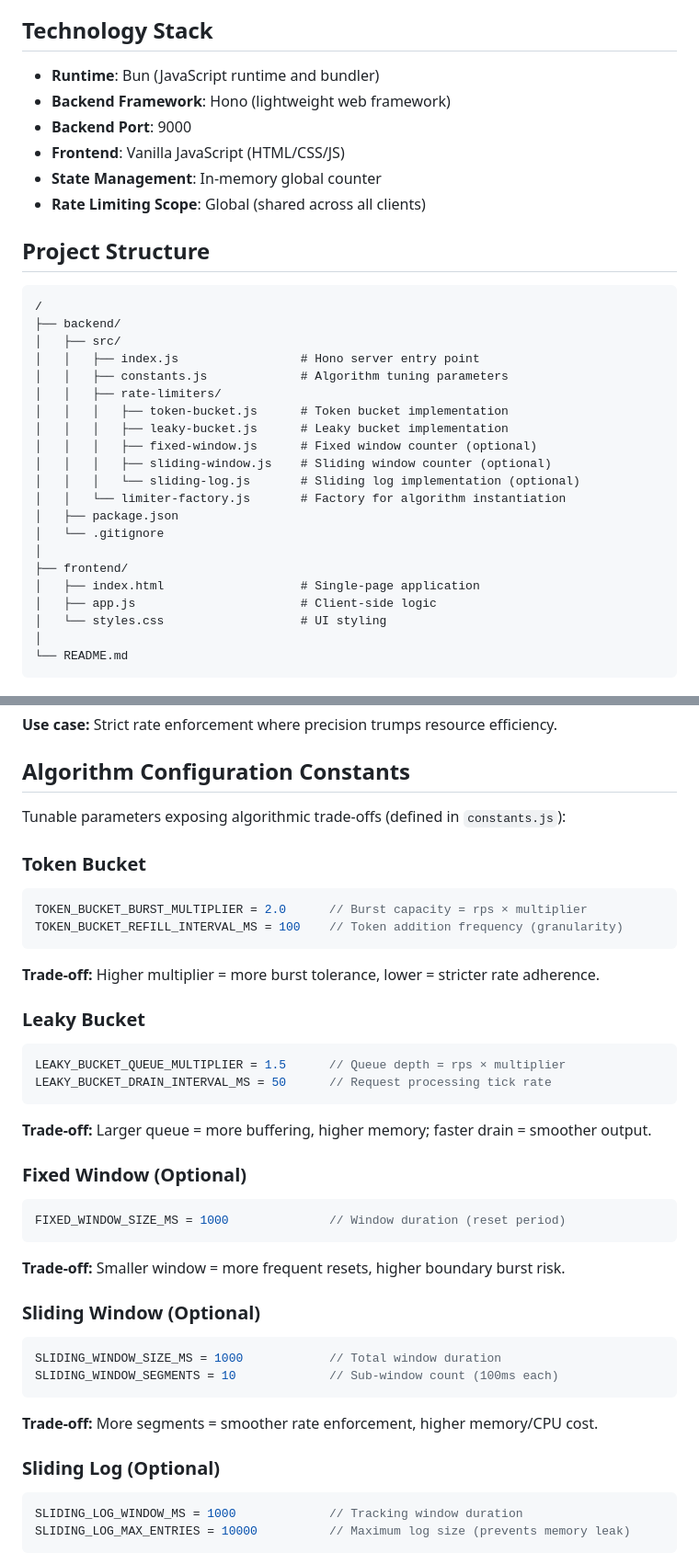
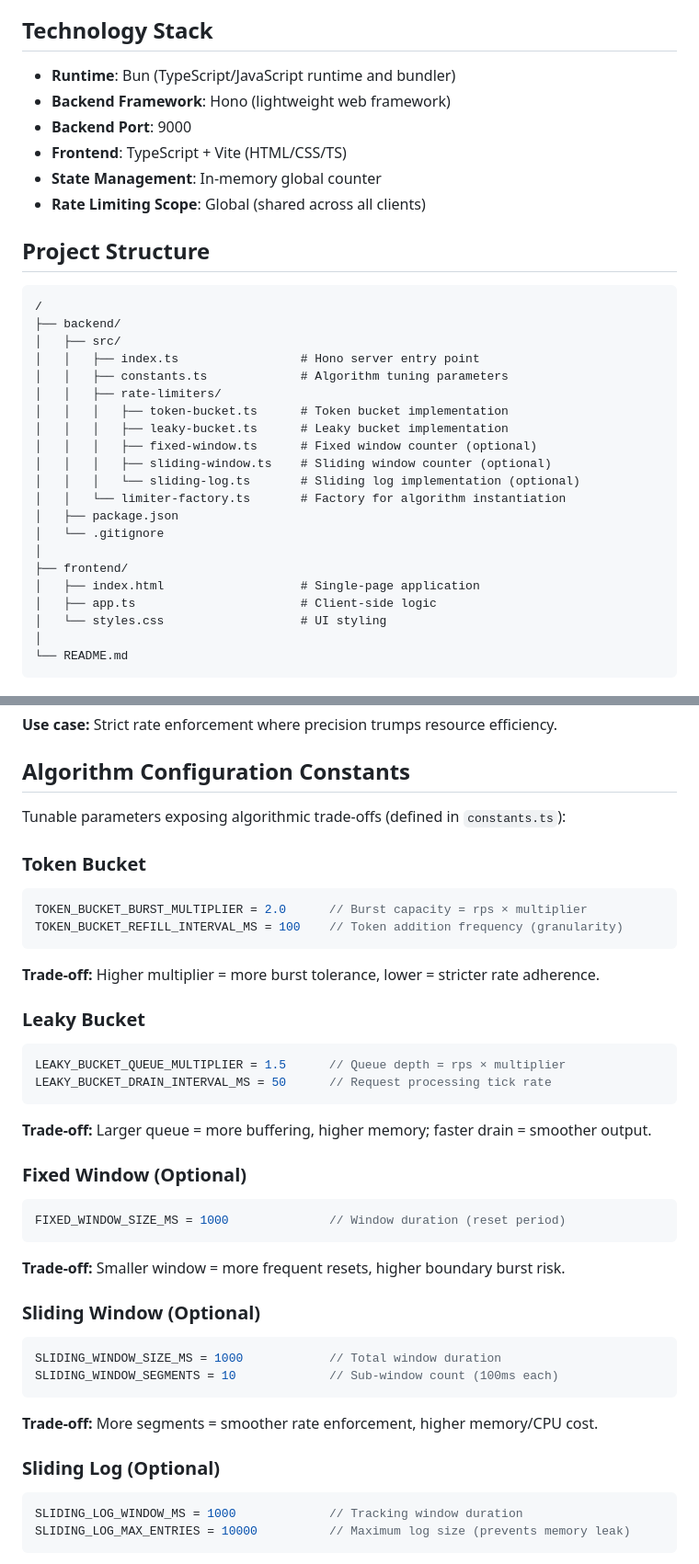
Before and after one commit to joemocha/rate-limiter-demo, a Markdown page: README.md, 2 parts joined by grey strips. Shown at 92% size. Rendered like a GitHub page.

Commit message:
chore: migrate codebase from JavaScript to TypeScript with improved type definitions

````diff
--- a/README.md
+++ b/README.md
@@ -11,10 +11,10 @@ This repository hosts the demo application used to illustrate the contrasting pr
 
 ## Technology Stack
 
-- **Runtime**: Bun (JavaScript runtime and bundler)
+- **Runtime**: Bun (TypeScript/JavaScript runtime and bundler)
 - **Backend Framework**: Hono (lightweight web framework)
 - **Backend Port**: 9000
-- **Frontend**: Vanilla JavaScript (HTML/CSS/JS)
+- **Frontend**: TypeScript + Vite (HTML/CSS/TS)
 - **State Management**: In-memory global counter
 - **Rate Limiting Scope**: Global (shared across all clients)
 
@@ -24,21 +24,21 @@ This repository hosts the demo application used to illustrate the contrasting pr
 /
 ├── backend/
 │   ├── src/
-│   │   ├── index.js                 # Hono server entry point
-│   │   ├── constants.js             # Algorithm tuning parameters
+│   │   ├── index.ts                 # Hono server entry point
+│   │   ├── constants.ts             # Algorithm tuning parameters
 │   │   ├── rate-limiters/
-│   │   │   ├── token-bucket.js      # Token bucket implementation
-│   │   │   ├── leaky-bucket.js      # Leaky bucket implementation
-│   │   │   ├── fixed-window.js      # Fixed window counter (optional)
-│   │   │   ├── sliding-window.js    # Sliding window counter (optional)
-│   │   │   └── sliding-log.js       # Sliding log implementation (optional)
-│   │   └── limiter-factory.js       # Factory for algorithm instantiation
+│   │   │   ├── token-bucket.ts      # Token bucket implementation
+│   │   │   ├── leaky-bucket.ts      # Leaky bucket implementation
+│   │   │   ├── fixed-window.ts      # Fixed window counter (optional)
+│   │   │   ├── sliding-window.ts    # Sliding window counter (optional)
+│   │   │   └── sliding-log.ts       # Sliding log implementation (optional)
+│   │   └── limiter-factory.ts       # Factory for algorithm instantiation
 │   ├── package.json
 │   └── .gitignore
 │
 ├── frontend/
 │   ├── index.html                   # Single-page application
-│   ├── app.js                       # Client-side logic
+│   ├── app.ts                       # Client-side logic
 │   └── styles.css                   # UI styling
 │
 └── README.md
@@ -180,37 +180,37 @@ class RateLimiter {
 
 ## Algorithm Configuration Constants
 
-Tunable parameters exposing algorithmic trade-offs (defined in `constants.js`):
+Tunable parameters exposing algorithmic trade-offs (defined in `constants.ts`):
 
 ### Token Bucket
-```javascript
+```ts
 TOKEN_BUCKET_BURST_MULTIPLIER = 2.0      // Burst capacity = rps × multiplier
 TOKEN_BUCKET_REFILL_INTERVAL_MS = 100    // Token addition frequency (granularity)
 ```
 **Trade-off:** Higher multiplier = more burst tolerance, lower = stricter rate adherence.
 
 ### Leaky Bucket
-```javascript
+```ts
 LEAKY_BUCKET_QUEUE_MULTIPLIER = 1.5      // Queue depth = rps × multiplier
 LEAKY_BUCKET_DRAIN_INTERVAL_MS = 50      // Request processing tick rate
 ```
 **Trade-off:** Larger queue = more buffering, higher memory; faster drain = smoother output.
 
 ### Fixed Window (Optional)
-```javascript
+```ts
 FIXED_WINDOW_SIZE_MS = 1000              // Window duration (reset period)
 ```
 **Trade-off:** Smaller window = more frequent resets, higher boundary burst risk.
 
 ### Sliding Window (Optional)
-```javascript
+```ts
 SLIDING_WINDOW_SIZE_MS = 1000            // Total window duration
 SLIDING_WINDOW_SEGMENTS = 10             // Sub-window count (100ms each)
 ```
 **Trade-off:** More segments = smoother rate enforcement, higher memory/CPU cost.
 
 ### Sliding Log (Optional)
-```javascript
+```ts
 SLIDING_LOG_WINDOW_MS = 1000             // Tracking window duration
 SLIDING_LOG_MAX_ENTRIES = 10000          // Maximum log size (prevents memory leak)
 ```
````
Also changed, not shown: other parts of README.md (+10 -8 lines).
